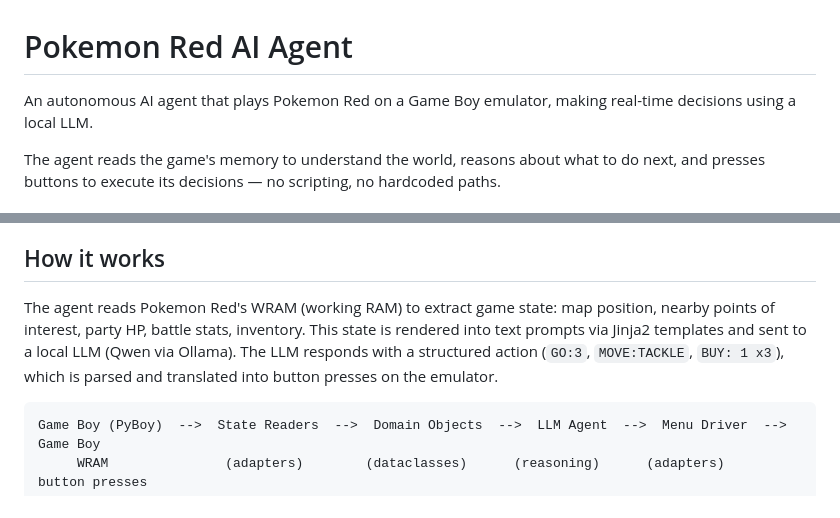
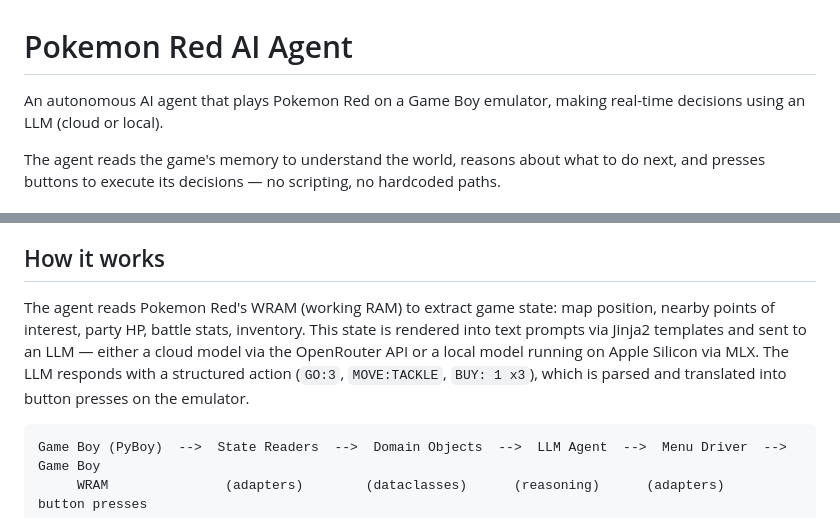
Before and after one commit to jpurplefox/pokemon-red-agent, a Markdown page: README.md, 2 parts joined by grey strips. Rendered like a GitHub page.

````diff
--- a/README.md
+++ b/README.md
@@ -1,6 +1,6 @@
 # Pokemon Red AI Agent
 
-An autonomous AI agent that plays Pokemon Red on a Game Boy emulator, making real-time decisions using a local LLM.
+An autonomous AI agent that plays Pokemon Red on a Game Boy emulator, making real-time decisions using an LLM (cloud or local).
 
 The agent reads the game's memory to understand the world, reasons about what to do next, and presses buttons to execute its decisions — no scripting, no hardcoded paths.
 
@@ -15,7 +15,7 @@ The agent reads the game's memory to understand the world, reasons about what to
 
 ## How it works
 
-The agent reads Pokemon Red's WRAM (working RAM) to extract game state: map position, nearby points of interest, party HP, battle stats, inventory. This state is rendered into text prompts via Jinja2 templates and sent to a local LLM (Qwen via Ollama). The LLM responds with a structured action (`GO:3`, `MOVE:TACKLE`, `BUY: 1 x3`), which is parsed and translated into button presses on the emulator.
+The agent reads Pokemon Red's WRAM (working RAM) to extract game state: map position, nearby points of interest, party HP, battle stats, inventory. This state is rendered into text prompts via Jinja2 templates and sent to an LLM — either a cloud model via the OpenRouter API or a local model running on Apple Silicon via MLX. The LLM responds with a structured action (`GO:3`, `MOVE:TACKLE`, `BUY: 1 x3`), which is parsed and translated into button presses on the emulator.
 
 ```
 Game Boy (PyBoy)  -->  State Readers  -->  Domain Objects  -->  LLM Agent  -->  Menu Driver  -->  Game Boy
````
Also changed, not shown: other parts of README.md (+26 -14 lines).
